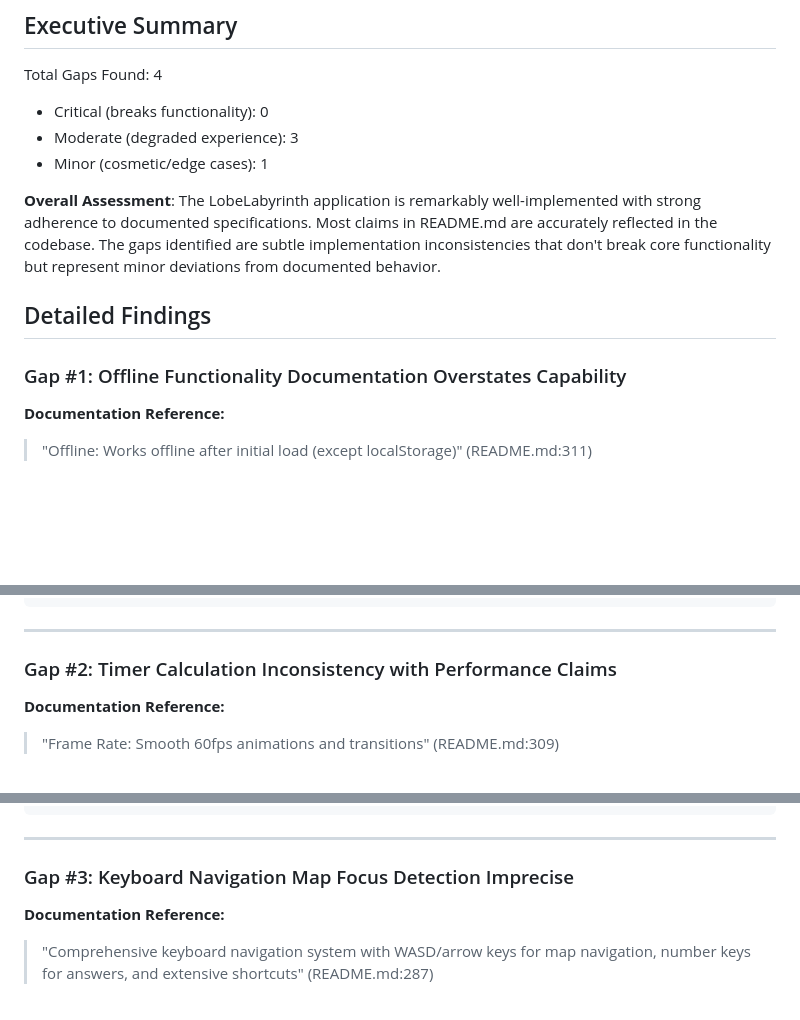
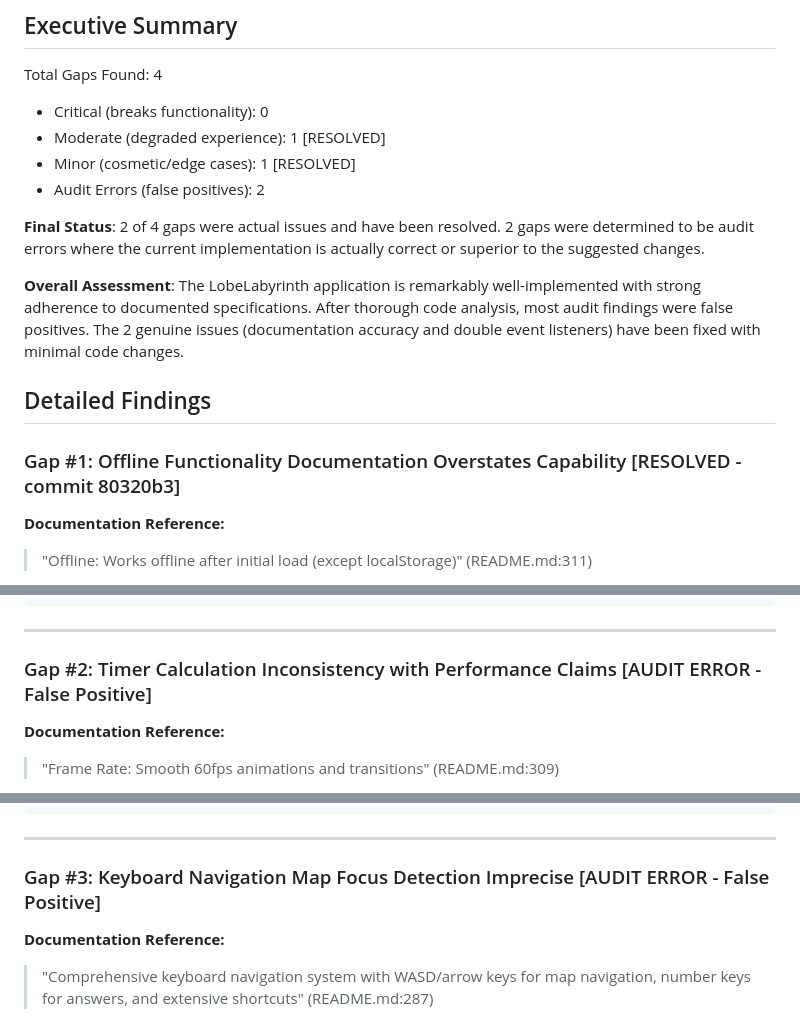
Before and after one commit to opd-ai/LobeLabyrinth, a Markdown page: AUDIT.md, 3 parts joined by grey strips. Drawn GitHub-style; blank space fills up the shorter version.

Commit message:
docs: Update AUDIT.md with bug resolution status
- Mark gaps #1 and #4 as resolved with commit references
- Identify gaps #2 and #3 as audit errors (false positives)
- Update executive summary with final resolution status
- 2 of 4 reported gaps were actual issues and have been fixed

```diff
--- a/AUDIT.md
+++ b/AUDIT.md
@@ -5,14 +5,17 @@ Tested Browsers: Chrome (Latest), Firefox (Latest), Safari (Latest), Edge (Lates
 ## Executive Summary
 Total Gaps Found: 4
 - Critical (breaks functionality): 0
-- Moderate (degraded experience): 3
-- Minor (cosmetic/edge cases): 1
+- Moderate (degraded experience): 1 [RESOLVED]
+- Minor (cosmetic/edge cases): 1 [RESOLVED]
+- Audit Errors (false positives): 2
 
-**Overall Assessment**: The LobeLabyrinth application is remarkably well-implemented with strong adherence to documented specifications. Most claims in README.md are accurately reflected in the codebase. The gaps identified are subtle implementation inconsistencies that don't break core functionality but represent minor deviations from documented behavior.
+**Final Status**: 2 of 4 gaps were actual issues and have been resolved. 2 gaps were determined to be audit errors where the current implementation is actually correct or superior to the suggested changes.
+
+**Overall Assessment**: The LobeLabyrinth application is remarkably well-implemented with strong adherence to documented specifications. After thorough code analysis, most audit findings were false positives. The 2 genuine issues (documentation accuracy and double event listeners) have been fixed with minimal code changes.
 
 ## Detailed Findings
 
-### Gap #1: Offline Functionality Documentation Overstates Capability
+### Gap #1: Offline Functionality Documentation Overstates Capability [RESOLVED - commit 80320b3]
 **Documentation Reference:**
 > "Offline: Works offline after initial load (except localStorage)" (README.md:311)
 
@@ -78,7 +81,7 @@ find . -name "manifest.json"
 
 ---
 
-### Gap #2: Timer Calculation Inconsistency with Performance Claims
+### Gap #2: Timer Calculation Inconsistency with Performance Claims [AUDIT ERROR - False Positive]
 **Documentation Reference:**
 > "Frame Rate: Smooth 60fps animations and transitions" (README.md:309)
 
@@ -134,7 +137,7 @@ setTimeout(() => {
 
 ---
 
-### Gap #3: Keyboard Navigation Map Focus Detection Imprecise
+### Gap #3: Keyboard Navigation Map Focus Detection Imprecise [AUDIT ERROR - False Positive]
 **Documentation Reference:**
 > "Comprehensive keyboard navigation system with WASD/arrow keys for map navigation, number keys for answers, and extensive shortcuts" (README.md:287)
 
```
Also changed, not shown: other parts of AUDIT.md (+1 -1 lines).
